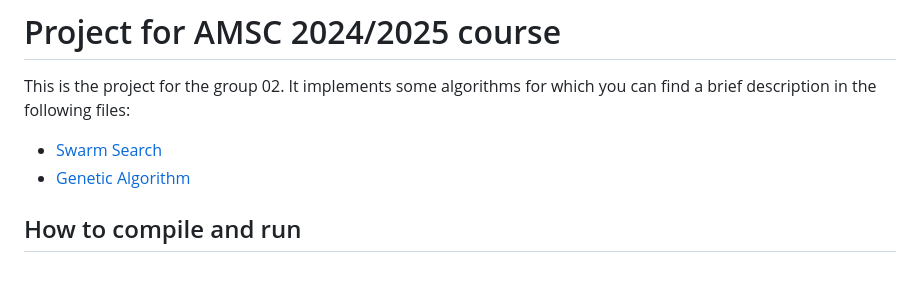
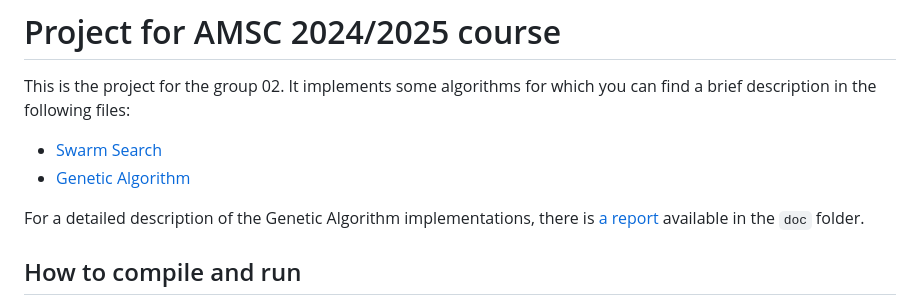
Before and after one commit to AMSC-24-25/02-swarm-02-swarm, a Markdown page: README.md, the part around the change. Rendered like a GitHub page; blank space fills up the shorter version.

Commit message:
Added link to report in README

```diff
--- a/README.md
+++ b/README.md
@@ -2,6 +2,8 @@
 This is the project for the group 02. It implements some algorithms for which you can find a brief description in the following files:
  - [Swarm Search](https://github.com/AMSC-24-25/02-swarm-02-swarm/blob/main/SwarmSearch.md)
  - [Genetic Algorithm](https://github.com/AMSC-24-25/02-swarm-02-swarm/blob/main/GeneticAlgorithm.md)
+
+For a detailed description of the Genetic Algorithm implementations, there is [a report](https://github.com/AMSC-24-25/02-swarm-02-swarm/blob/main/doc/report.pdf) available in the `doc` folder.
 
 ## How to compile and run
 This project uses CMake as build system and requires at least version 3.14. You can install CMake by downloading it from [the official website](https://cmake.org/download).
```
